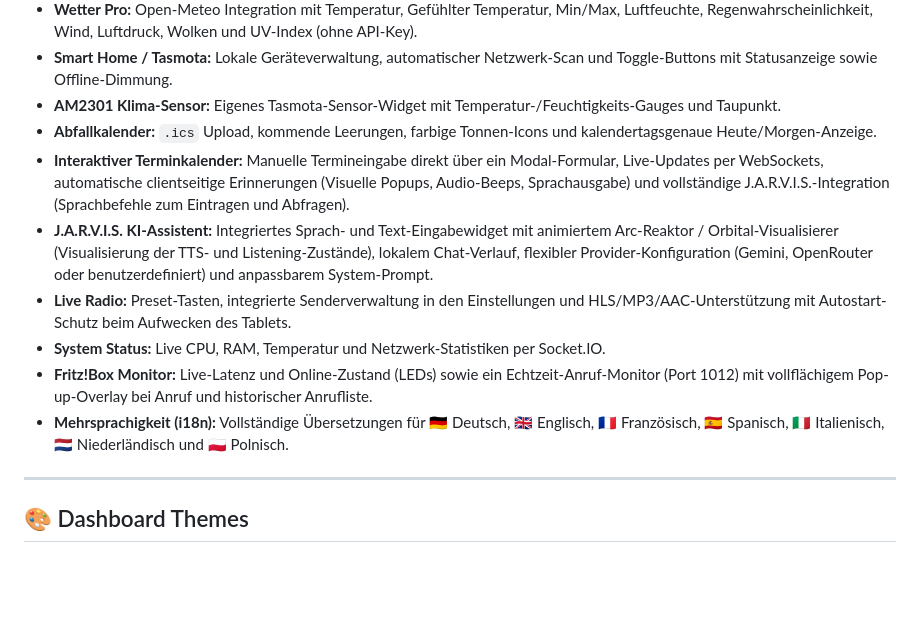
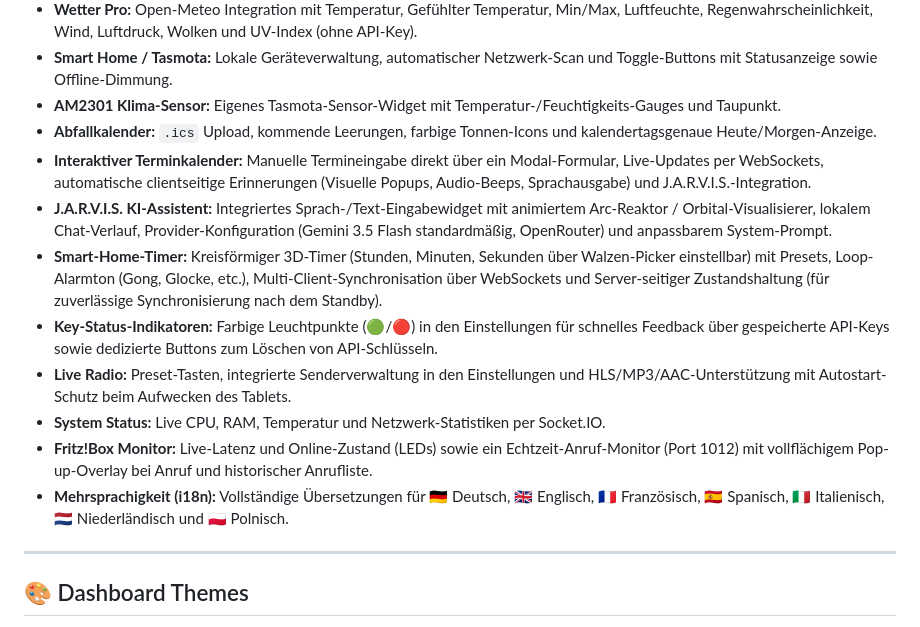
Before and after one commit to Daddelgreis74/smart-home-dashboard, a Markdown page: README_DE.md, the part around the change. Rendered like a GitHub page; blank space fills up the shorter version.

Commit message:
docs: update features and highlights in English and German READMEs

```diff
--- a/README_DE.md
+++ b/README_DE.md
@@ -36,12 +36,15 @@ bash <(curl -fsSL https://raw.githubusercontent.com/Daddelgreis74/smart-home-das
 - **Smart Home / Tasmota:** Lokale Geräteverwaltung, automatischer Netzwerk-Scan und Toggle-Buttons mit Statusanzeige sowie Offline-Dimmung.
 - **AM2301 Klima-Sensor:** Eigenes Tasmota-Sensor-Widget mit Temperatur-/Feuchtigkeits-Gauges und Taupunkt.
 - **Abfallkalender:** `.ics` Upload, kommende Leerungen, farbige Tonnen-Icons und kalendertagsgenaue Heute/Morgen-Anzeige.
-- **Interaktiver Terminkalender:** Manuelle Termineingabe direkt über ein Modal-Formular, Live-Updates per WebSockets, automatische clientseitige Erinnerungen (Visuelle Popups, Audio-Beeps, Sprachausgabe) und vollständige J.A.R.V.I.S.-Integration (Sprachbefehle zum Eintragen und Abfragen).
-- **J.A.R.V.I.S. KI-Assistent:** Integriertes Sprach- und Text-Eingabewidget mit animiertem Arc-Reaktor / Orbital-Visualisierer (Visualisierung der TTS- und Listening-Zustände), lokalem Chat-Verlauf, flexibler Provider-Konfiguration (Gemini, OpenRouter oder benutzerdefiniert) und anpassbarem System-Prompt.
+- **Interaktiver Terminkalender:** Manuelle Termineingabe direkt über ein Modal-Formular, Live-Updates per WebSockets, automatische clientseitige Erinnerungen (Visuelle Popups, Audio-Beeps, Sprachausgabe) und J.A.R.V.I.S.-Integration.
+- **J.A.R.V.I.S. KI-Assistent:** Integriertes Sprach-/Text-Eingabewidget mit animiertem Arc-Reaktor / Orbital-Visualisierer, lokalem Chat-Verlauf, Provider-Konfiguration (Gemini 3.5 Flash standardmäßig, OpenRouter) und anpassbarem System-Prompt.
+- **Smart-Home-Timer:** Kreisförmiger 3D-Timer (Stunden, Minuten, Sekunden über Walzen-Picker einstellbar) mit Presets, Loop-Alarmton (Gong, Glocke, etc.), Multi-Client-Synchronisation über WebSockets und Server-seitiger Zustandshaltung (für zuverlässige Synchronisierung nach dem Standby).
+- **Key-Status-Indikatoren:** Farbige Leuchtpunkte (🟢/🔴) in den Einstellungen für schnelles Feedback über gespeicherte API-Keys sowie dedizierte Buttons zum Löschen von API-Schlüsseln.
 - **Live Radio:** Preset-Tasten, integrierte Senderverwaltung in den Einstellungen und HLS/MP3/AAC-Unterstützung mit Autostart-Schutz beim Aufwecken des Tablets.
 - **System Status:** Live CPU, RAM, Temperatur und Netzwerk-Statistiken per Socket.IO.
 - **Fritz!Box Monitor:** Live-Latenz und Online-Zustand (LEDs) sowie ein Echtzeit-Anruf-Monitor (Port 1012) mit vollflächigem Pop-up-Overlay bei Anruf und historischer Anrufliste.
 - **Mehrsprachigkeit (i18n):** Vollständige Übersetzungen für 🇩🇪 Deutsch, 🇬🇧 Englisch, 🇫🇷 Französisch, 🇪🇸 Spanisch, 🇮🇹 Italienisch, 🇳🇱 Niederländisch und 🇵🇱 Polnisch.
+
 
 ---
 
```
Also changed, not shown: README.md (+5 -2 lines).
